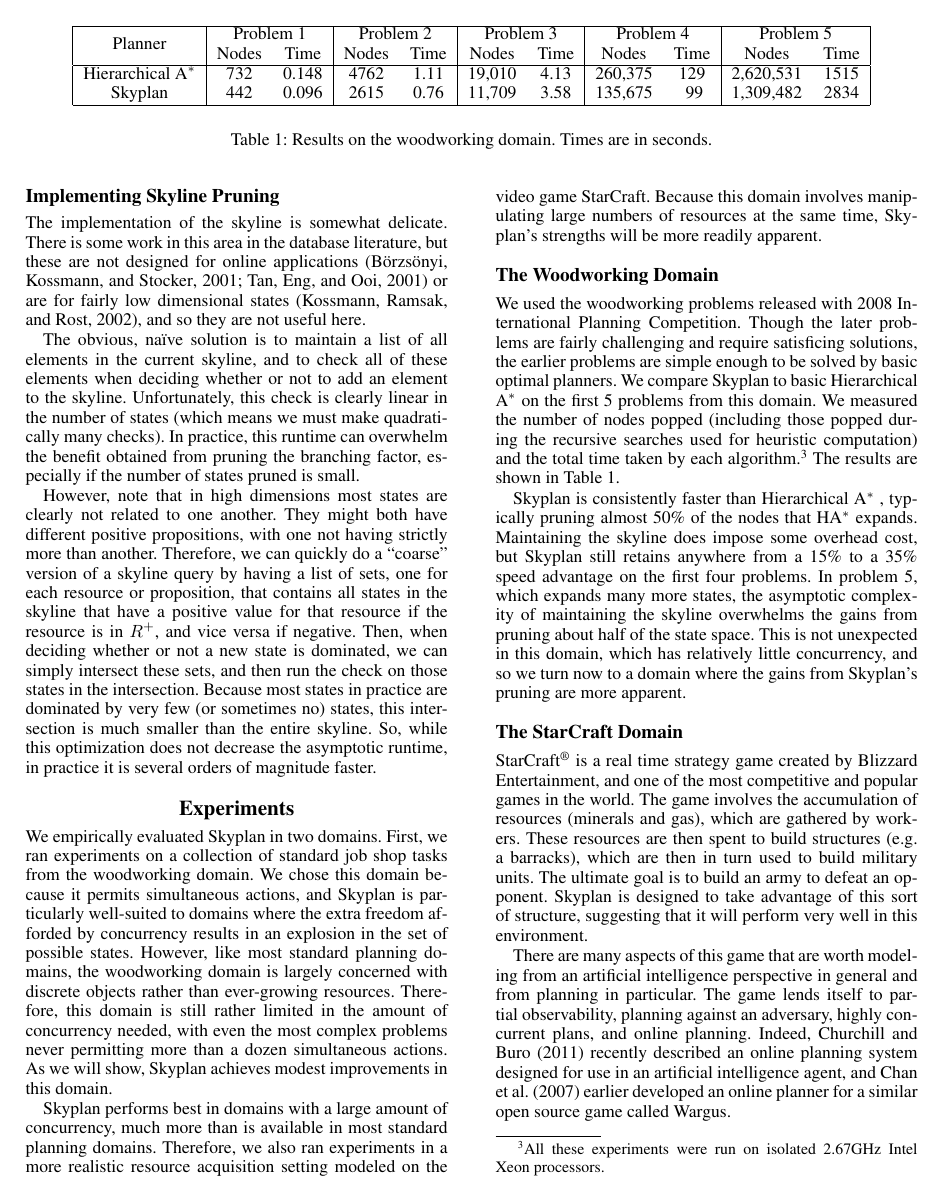
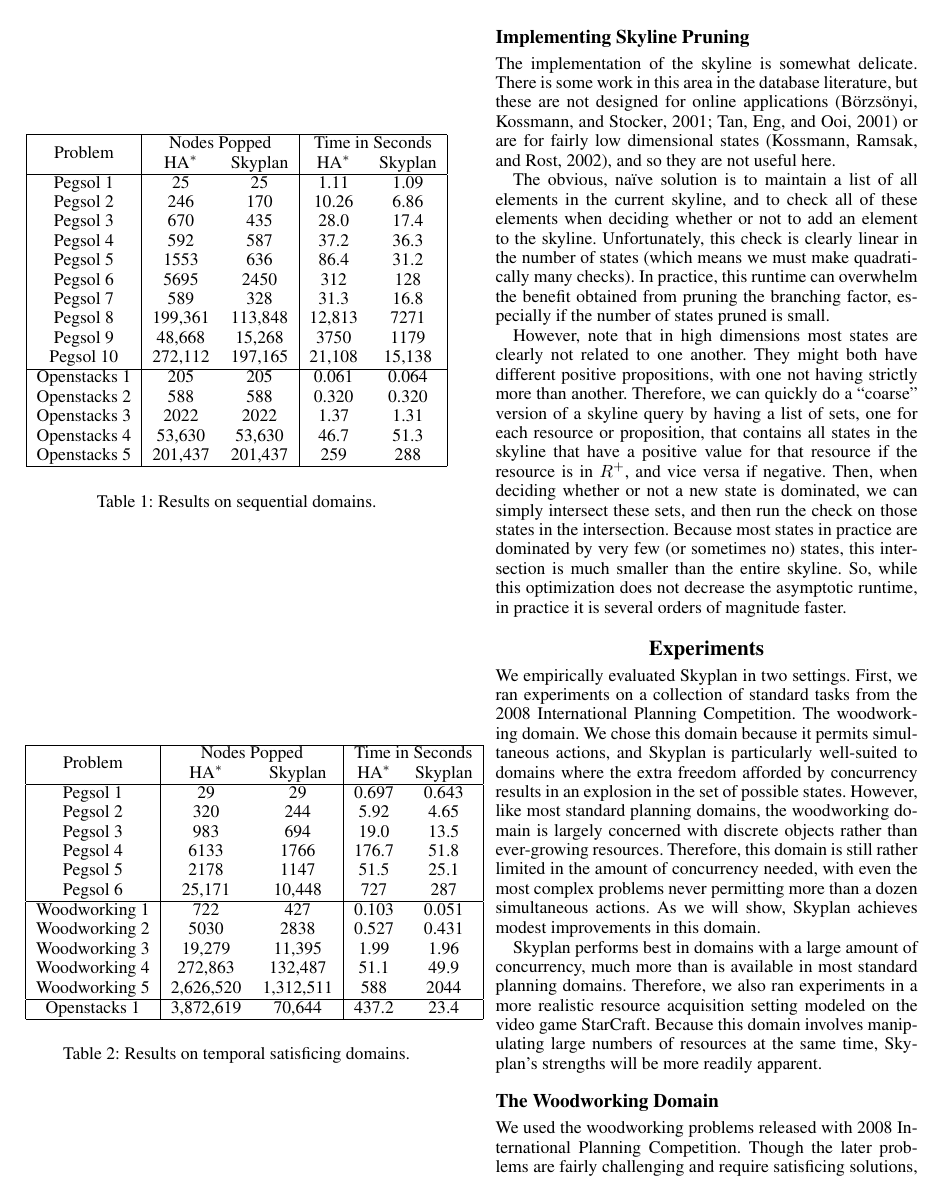
Before and after one commit to dlwh/skyplan, a LaTeX paper (paper/skyplan.tex): page 7 of 9. Compiled offline with pdfLaTeX.

Commit message:
New results tables. Started editing text of the Experiments section, but that's in progress.

```diff
--- a/paper/skyplan.tex
+++ b/paper/skyplan.tex
@@ -714,21 +714,64 @@ a skyline query for our setting.  In this section, we discuss each
 in turn.
 
 \subsection{Hierarchical \Astar}
-\begin{table*}
+\begin{table}
 	\begin{center}
-		\begin{tabular}{|c|cc|cc|cc|cc|cc|}
-		\hline
-		\multirow{2}{*}{Planner} & \multicolumn{2}{c|}{Problem 1}  & \multicolumn{2}{c|}{Problem 2} & \multicolumn{2}{c|}{Problem 3} & \multicolumn{2}{c|}{Problem 4} & \multicolumn{2}{c|}{Problem 5} \\
-		& Nodes & Time & Nodes & Time & Nodes & Time & Nodes & Time & Nodes & Time \\
-		\hline
-		Hierarchical \Astar & 732 & 0.148 & 4762 & 1.11 & 19,010 & 4.13 & 260,375 & 129 & 2,620,531 & 1515 \\
-		Skyplan         & 442 & 0.096 & 2615 & 0.76 & 11,709 & 3.58 & 135,675 & ~99 & 1,309,482 & 2834 \\
-		\hline
+		\begin{tabular}{|c|cc|cc|}
+			\hline
+			\multirow{2}{*}{Problem} & \multicolumn{2}{c|}{Nodes Popped} & \multicolumn{2}{c|}{Time in Seconds} \\
+			& H\Astar & Skyplan & H\Astar & Skyplan \\
+			\hline
+			Pegsol 1 & 25 & 25 & 1.11 & 1.09 \\
+			Pegsol 2 & 246 & 170 & 10.26 & 6.86 \\
+			Pegsol 3 & 670 & 435 & 28.0 & 17.4 \\
+			Pegsol 4 & 592 & 587 & 37.2 & 36.3 \\
+			Pegsol 5 & 1553 & 636 & 86.4 & 31.2 \\
+			Pegsol 6 & 5695 & 2450 & 312 & 128 \\
+			Pegsol 7 & 589 & 328 & 31.3 & 16.8 \\
+			Pegsol 8 & 199,361 & 113,848 & 12,813 & 7271 \\
+			Pegsol 9 & 48,668 & 15,268 & 3750 & 1179 \\
+			Pegsol 10 & 272,112 & 197,165 & 21,108 & 15,138 \\
+			\hline
+			Openstacks 1 & 205 & 205 & 0.061 & 0.064 \\
+			Openstacks 2 & 588 & 588 & 0.320 & 0.320 \\
+			Openstacks 3 & 2022 & 2022 & 1.37 & 1.31 \\
+			Openstacks 4 & 53,630 & 53,630 & 46.7 & 51.3 \\
+			Openstacks 5 & 201,437 & 201,437 & 259 & 288 \\
+			\hline
 		\end{tabular}
 	\end{center}
-	\caption{Results on the woodworking domain. Times are in seconds.}
-	\label{tab:woodworking}
-\end{table*}
+	\caption{Results on sequential domains.}
+	\label{tab:seq-opt}
+\end{table}
+
+\begin{table}
+	\begin{center}
+		\begin{tabular}{|c|cc|cc|}
+			\hline
+			\multirow{2}{*}{Problem} & \multicolumn{2}{c|}{Nodes Popped} & \multicolumn{2}{c|}{Time in Seconds} \\
+			& H\Astar & Skyplan & H\Astar & Skyplan \\
+			\hline
+			Pegsol 1 & 29 & 29 & 0.697 & 0.643 \\
+			Pegsol 2 & 320 & 244 & 5.92 & 4.65 \\
+			Pegsol 3 & 983 & 694 & 19.0 & 13.5 \\
+			Pegsol 4 & 6133 & 1766 & 176.7 & 51.8 \\
+			Pegsol 5 & 2178 & 1147 & 51.5 & 25.1 \\
+			Pegsol 6 & 25,171 & 10,448 & 727 & 287 \\
+			\hline
+			Woodworking 1 & 722 & 427 & 0.103 & 0.051 \\
+			Woodworking 2 & 5030 & 2838 & 0.527 & 0.431 \\
+			Woodworking 3 & 19,279 & 11,395 & 1.99 & 1.96 \\
+			Woodworking 4 & 272,863 & 132,487 & 51.1 & 49.9 \\
+			Woodworking 5 & 2,626,520 & 1,312,511 & 588 & 2044 \\
+			\hline
+			Openstacks 1 & 3,872,619 & 70,644 & 437.2 & 23.4 \\
+			\hline
+		\end{tabular}
+	\end{center}
+	\caption{Results on temporal satisficing domains.}
+	\label{tab:tempo-sat}
+\end{table}
+
 While skyline pruning works with any optimal search procedure, this
 pruning method has a particular synergy with the Hierarchical \Astar
 algorithm. Hierarchical \Astar works
@@ -790,8 +833,9 @@ in practice it is several orders of magnitude faster.
 
 
 
-We empirically evaluated Skyplan in two domains. First, we ran experiments on a collection
-of standard job shop tasks from the woodworking domain. We chose this domain because it
+We empirically evaluated Skyplan in two settings. First, we ran experiments on a collection
+of standard tasks from the 2008 International Planning Competition. The
+woodworking domain. We chose this domain because it
 permits simultaneous actions, and Skyplan is particularly well-suited to domains where the
 extra freedom afforded by concurrency results in an explosion in the set of possible
 states. However, like most standard planning domains, the woodworking domain is largely concerned with
```
